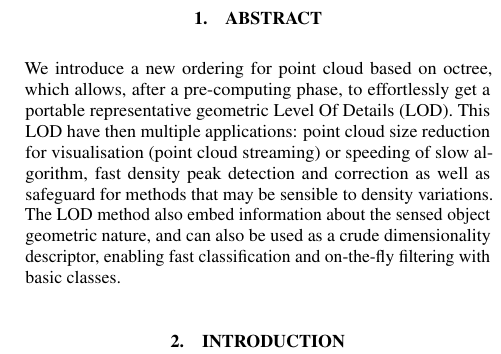
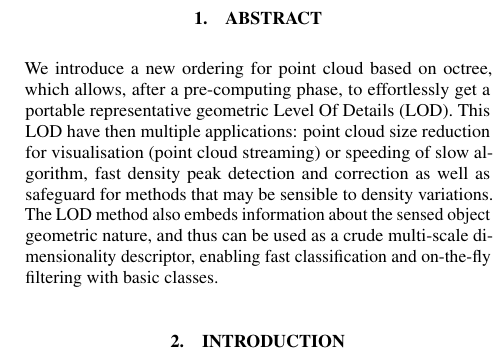
Before and after one commit to Remi-C/Octree_LOD_article, a LaTeX document (OctreeLOD.tex, which reads src/abstract.tex): part of one column of page 1 of 16, cut so that both start at the same text. Compiled offline with pdfLaTeX.

Commit message:
slightly updating abstract to better refelct the mutliscale nature of ppl

```diff
--- a/src/abstract.tex
+++ b/src/abstract.tex
@@ -11,8 +11,8 @@
 	This LOD have then multiple applications: point cloud size reduction for
 	visualisation (point cloud streaming) or speeding of slow algorithm,
 	 fast density peak detection and correction as well as safeguard for methods that may be sensible to density variations.
-	The LOD method also embed information about the sensed object geometric nature,
-	and can also be used as a crude dimensionality descriptor,
+	The LOD method also embeds information about the sensed object geometric nature,
+	and thus can be used as a crude multi-scale dimensionality descriptor,
 	enabling fast classification and on-the-fly filtering with basic classes.
 
 %\end{abstract}
```
